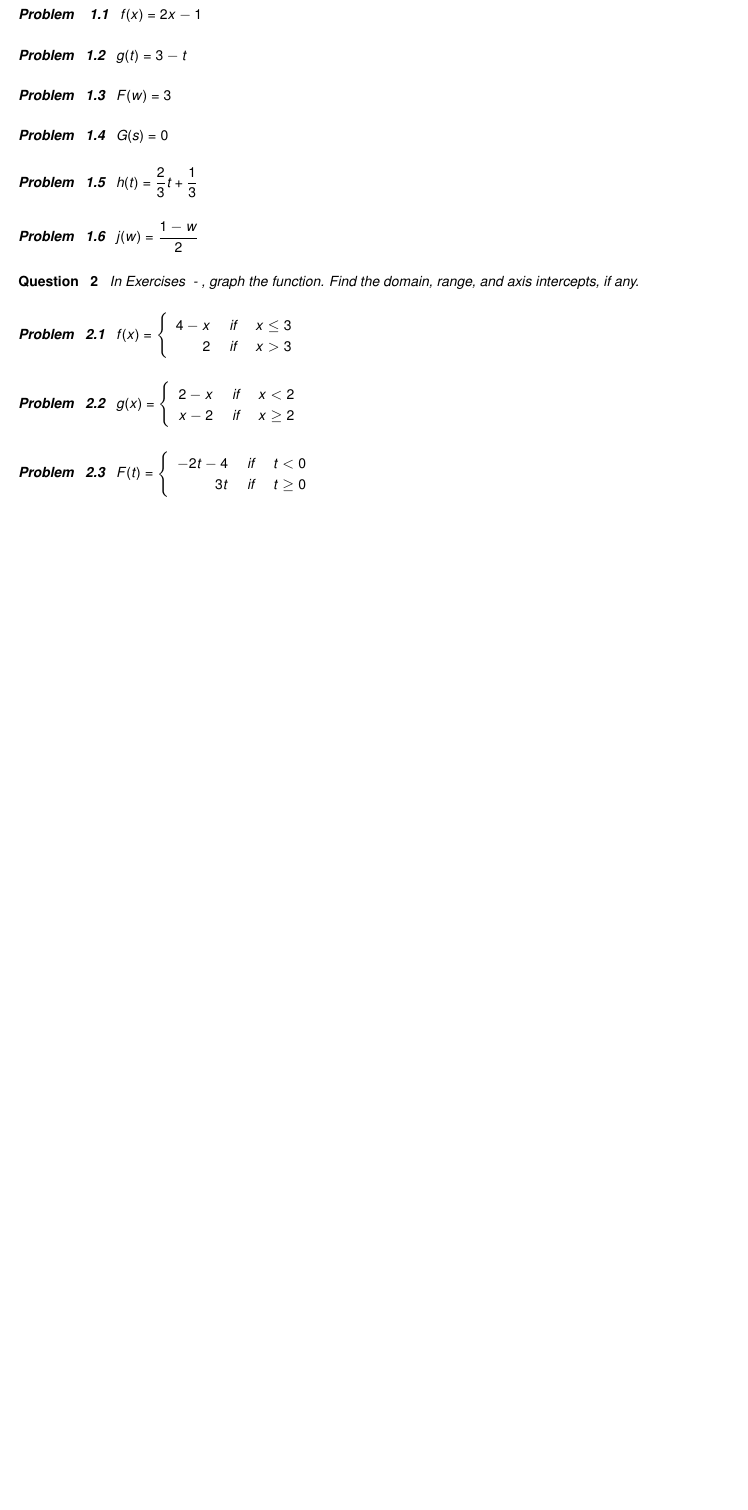
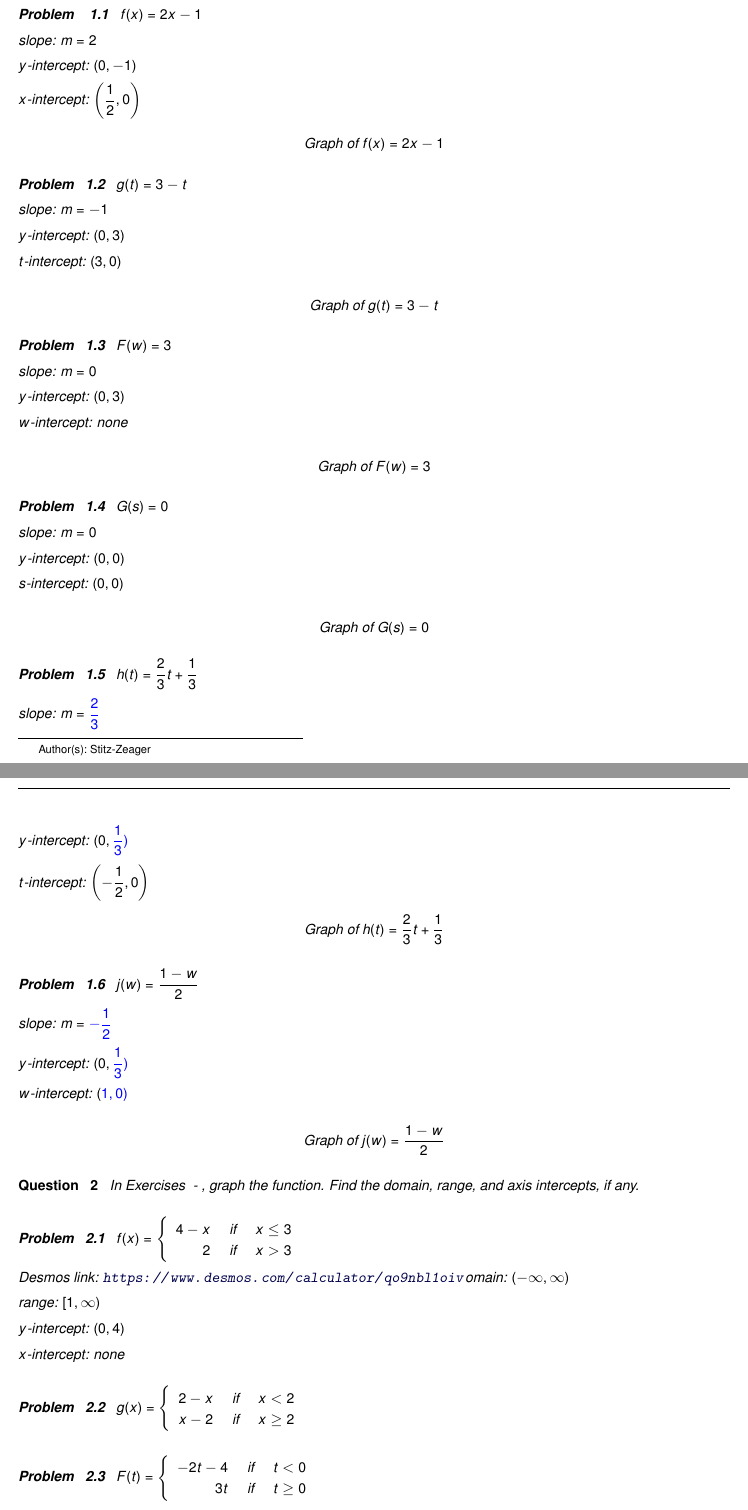
Before and after one commit to wiobber/Precalc4i, a LaTeX problem sheet (IntroductiontoFunctions/ExercisesforConstantandLinearFunctions.tex): part of page 1 of 10 before the commit and two parts of pages 1 and 2 of 11 after it, the two joined at a grey line, cut so that both start at the same text, the shorter picture padded with empty space. Compiled offline with pdfLaTeX; a LaTeX package or settings file that is missing is left out.

Commit message:
Answers 1.2 #1-7

```diff
--- a/IntroductiontoFunctions/ExercisesforConstantandLinearFunctions.tex
+++ b/IntroductiontoFunctions/ExercisesforConstantandLinearFunctions.tex
@@ -11,26 +11,86 @@ In Exercises \ref{graphlinearfunctionfirsta} - \ref{graphlinearfunctionlasta}, g
 
 \begin{problem}\label{graphlinearfunctionfirsta}
 $f(x) = 2x - 1$
+
+\begin{solution}
+slope: $m = 2$
+
+$y$-intercept:  $(0,-1)$
+
+$x$-intercept: $\left(\frac{1}{2}, 0 \right)$
+
+$$\graph{f(x) = 2x - 1}$$
+\end{solution}
 \end{problem}
 
 \begin{problem}
 $g(t) = 3 - t$
+
+\begin{solution}
+slope: $m = -1$
+
+$y$-intercept:  $(0,3)$
+
+$t$-intercept: $(3, 0)$
+
+$$\graph{g(t) = 3 - t}$$
+\end{solution}
 \end{problem}
 
 \begin{problem}
 $F(w) = 3$
+
+\begin{solution}
+slope: $m = 0$
+
+$y$-intercept:  $(0,3)$
+
+$w$-intercept: none
+
+$$\graph{F(w) = 3}$$
+\end{solution}
 \end{problem}
 
 \begin{problem}
 $G(s) = 0$
+
+\begin{solution}
+slope: $m = 0$
+
+$y$-intercept:  $(0,0)$
+
+$s$-intercept: $(0,0)$
+
+$$\graph{G(s) = 0}$$
+\end{solution}
 \end{problem}
 
 \begin{problem}
 $h(t) = \frac{2}{3} t + \frac{1}{3}$
+
+slope: $m = \answer{\frac{2}{3}}$
+
+$y$-intercept:  $(0,\answer{\frac{1}{3}})$
+
+$t$-intercept: $\left(-\frac{1}{2}, 0 \right)$
+
+\begin{solution}
+$$\graph{h(t) = \frac{2}{3} t + \frac{1}{3}}$$
+\end{solution}
 \end{problem}
 
 \begin{problem}\label{graphlinearfunctionlasta}
 $j(w) = \frac{1-w}{2}$
+
+slope: $m = \answer{-\frac{1}{2}}$
+
+$y$-intercept:  $(0,\answer{\frac{1}{3}})$
+
+$w$-intercept: $(\answer{1}, 0)$
+
+\begin{solution}
+$$\graph{j(w) = \frac{1-w}{2}}$$
+\end{solution}
 \end{problem}
 
 \end{question}
@@ -41,6 +101,21 @@ In Exercises \ref{graphpwiseexerfirst} - \ref{graphpwiseexerlast}, graph the fun
 \begin{problem}\label{graphpwiseexerfirst}
 $f(x) = \left\{ \begin{array}{rcl} 4-x & \mbox{ if } &  x \leq 3 \\         2 & \mbox{ if } & x > 3
 \end{array} \right.$
+
+\begin{solution}
+
+\desmos{qo9nbl1oiv}
+
+domain: $(-\infty, \infty)$
+
+range:  $[1, \infty)$
+
+$y$-intercept:  $(0,4)$
+
+$x$-intercept: none
+
+\end{solution}
+
 \end{problem}
 
 \begin{problem}
```
